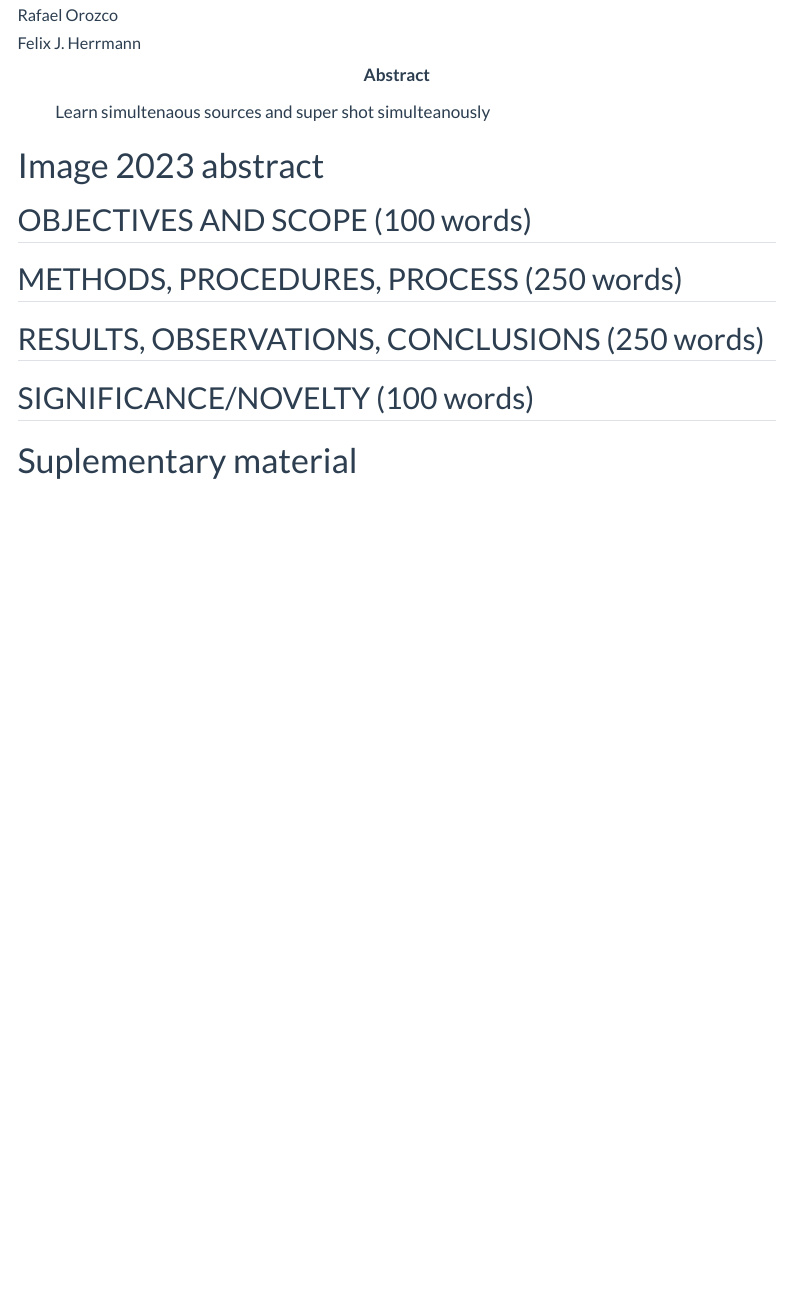
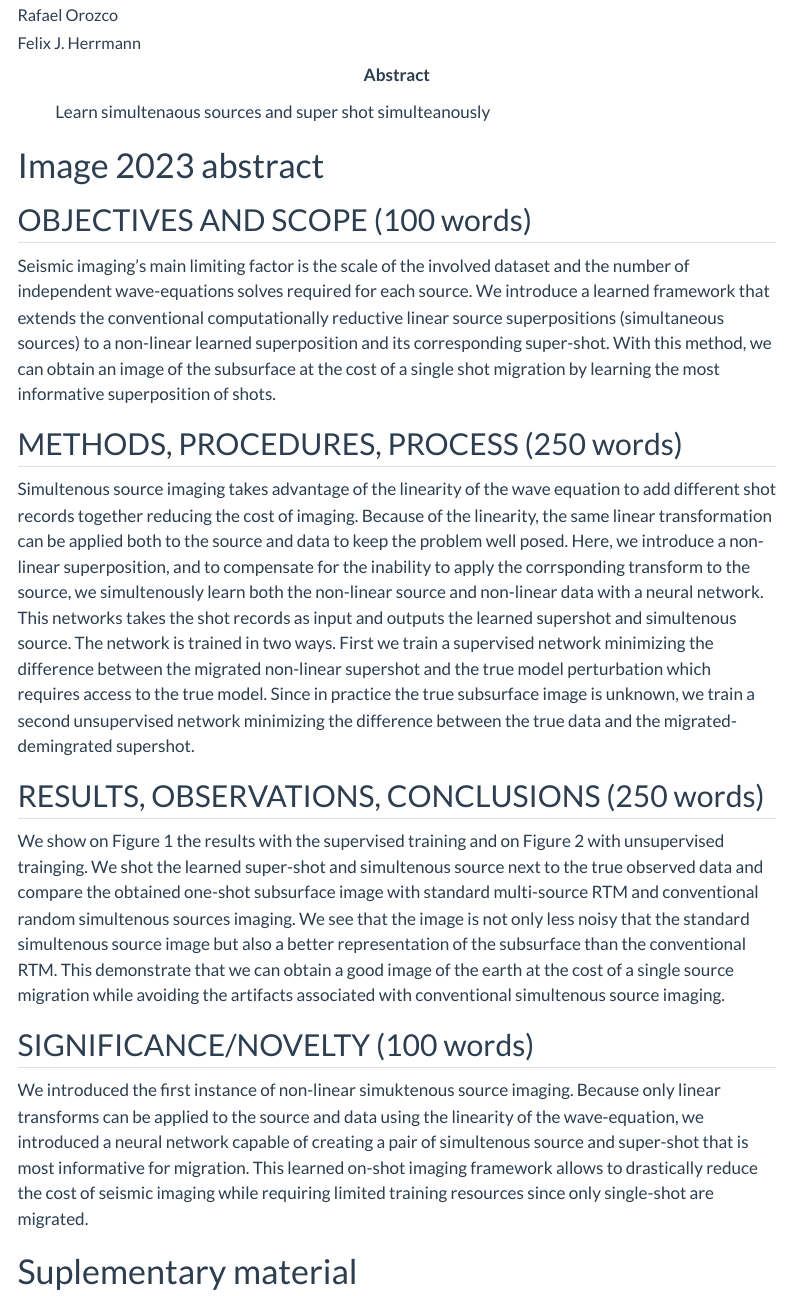
Before and after one commit to slimgroup/IMAGE2023, a Quarto document (OneShot/abstract.qmd): the page in a window 1100 px wide, from 100 px down. Rendered offline with R 4.5, knitr and Pandoc in place of Quarto, with nearby package versions; menus at the side of the page are left out.

Commit message:
place holder

```diff
--- a/OneShot/abstract.qmd
+++ b/OneShot/abstract.qmd
@@ -27,11 +27,22 @@ $$
 
 ## OBJECTIVES AND SCOPE (100 words)
 
+Seismic imaging's main limiting factor is the scale of the involved dataset and the number of independent wave-equations solves required for each source. We introduce a learned framework that extends the conventional computationally reductive linear source superpositions (simultaneous sources) to a non-linear learned superposition and its corresponding super-shot. With this method, we can obtain an image of the subsurface at the cost of a single shot migration by learning the most informative superposition of shots.
+
 ## METHODS, PROCEDURES, PROCESS (250 words)
+
+Simultenous source imaging takes advantage of the linearity of the wave equation to add different shot records together reducing the cost of imaging. Because of the linearity, the same linear transformation can be applied both to the source and data to keep the problem well posed. Here, we introduce a non-linear superposition, and to compensate for the inability to apply the corrsponding transform to the source, we simultenously learn both the non-linear source and non-linear data with a neural network. This networks takes the shot records as input and outputs the learned supershot and simultenous source. The network is trained in two ways. First we train a supervised network minimizing the difference between the migrated non-linear supershot and the true model perturbation which requires access to the true model. Since in practice the true subsurface image is unknown, we train a second unsupervised network minimizing the difference between the true data and the migrated-demingrated supershot.
 
 ## RESULTS, OBSERVATIONS, CONCLUSIONS (250 words)
 
+We show on Figure 1 the results with the supervised training and on Figure 2 with unsupervised trainging. We shot the learned super-shot and simultenous source next to the true observed data and compare the obtained one-shot subsurface image with standard multi-source RTM and conventional random simultenous sources imaging. We see that the image is not only less noisy that the standard simultenous source image but also a better representation of the subsurface than the conventional RTM. This demonstrate that we can obtain a good image of the earth at the cost of a single source migration while avoiding the artifacts associated with conventional simultenous source imaging.
+
+
 ## SIGNIFICANCE/NOVELTY (100 words)
+
+
+We introduced the first instance of non-linear simuktenous source imaging. Because only linear transforms can be applied to the source and data using the linearity of the wave-equation, we introduced a neural network capable of creating a pair of simultenous source and super-shot that is most informative for migration. This learned on-shot imaging framework allows to drastically reduce the cost of seismic imaging while requiring limited training resources since only single-shot are migrated.
+
 
 # Suplementary material
 
```
